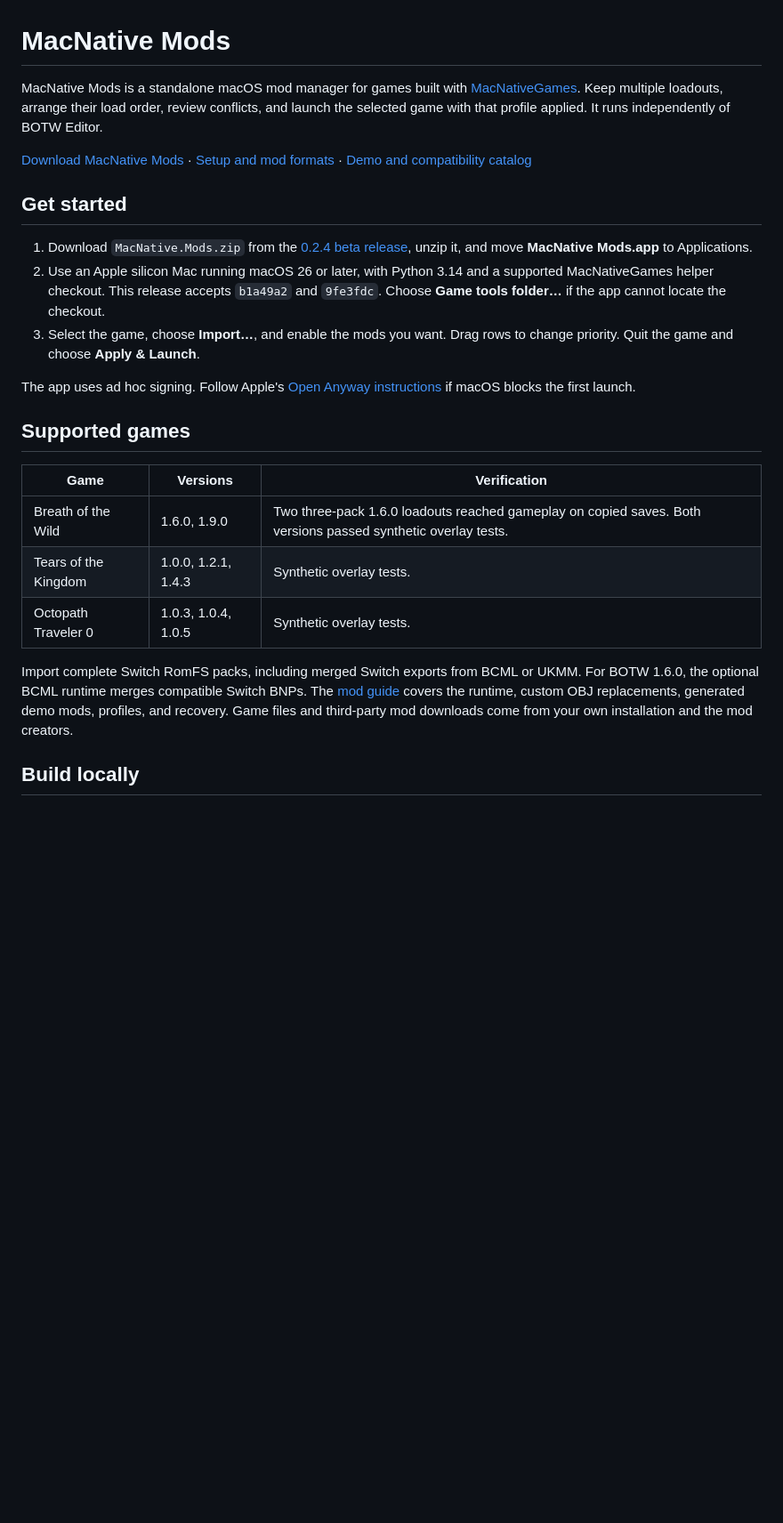
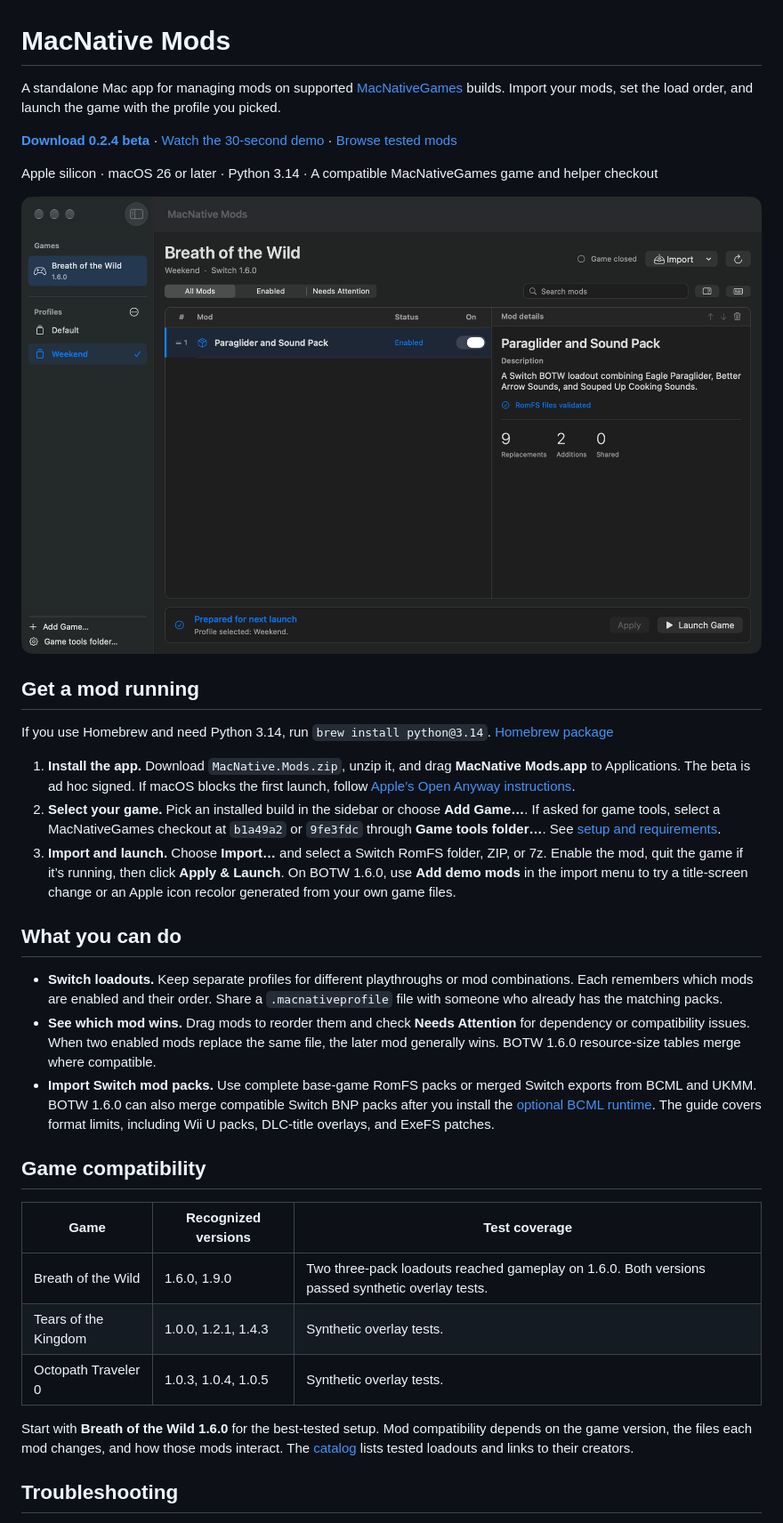
Before and after one commit to christianfurr/macnative-mods, a Markdown page: README.md, the part around one of its changes. Shown at 89% size. GitHub-like rendering; pictures changed too: docs/library-preview.png (added); blank space fills up the shorter version.

Commit message:
Revamp the MacNative Mods README for beta users

```diff
--- a/README.md
+++ b/README.md
@@ -1,26 +1,36 @@
 # MacNative Mods
 
-MacNative Mods is a standalone macOS mod manager for games built with [MacNativeGames](https://github.com/ly05010419/MacNativeGames). Keep multiple loadouts, arrange their load order, review conflicts, and launch the selected game with that profile applied. It runs independently of BOTW Editor.
+A standalone Mac app for managing mods on supported [MacNativeGames](https://github.com/ly05010419/MacNativeGames) builds. Import your mods, set the load order, and launch the game with the profile you picked.
 
-[Download MacNative Mods](https://github.com/christianfurr/macnative-mods/releases) · [Setup and mod formats](docs/MODS.md) · [Demo and compatibility catalog](https://christianfurr.github.io/macnative-mods/)
+**[Download 0.2.4 beta](https://github.com/christianfurr/macnative-mods/releases/tag/v0.2.4)** · [Watch the 30-second demo](https://christianfurr.github.io/macnative-mods/#demo) · [Browse tested mods](https://christianfurr.github.io/macnative-mods/catalog.html)
 
-## Get started
+Apple silicon · macOS 26 or later · Python 3.14 · A compatible MacNativeGames game and helper checkout
 
-1. Download `MacNative.Mods.zip` from the [0.2.4 beta release](https://github.com/christianfurr/macnative-mods/releases/tag/v0.2.4), unzip it, and move **MacNative Mods.app** to Applications.
-2. Use an Apple silicon Mac running macOS 26 or later, with Python 3.14 and a supported MacNativeGames helper checkout. This release accepts `b1a49a2` and `9fe3fdc`. Choose **Game tools folder…** if the app cannot locate the checkout.
-3. Select the game, choose **Import…**, and enable the mods you want. Drag rows to change priority. Quit the game and choose **Apply & Launch**.
+![MacNative Mods showing two Breath of the Wild profiles, an enabled mod, and its file validation details](docs/library-preview.png)
 
-The app uses ad hoc signing. Follow Apple's [Open Anyway instructions](https://support.apple.com/en-us/102445) if macOS blocks the first launch.
+## Get a mod running
 
-## Supported games
+If you use Homebrew and need Python 3.14, run `brew install python@3.14`. [Homebrew package](https://formulae.brew.sh/formula/python@3.14)
 
-| Game | Versions | Verification |
+1. **Install the app.** Download `MacNative.Mods.zip`, unzip it, and drag **MacNative Mods.app** to Applications. The beta is ad hoc signed. If macOS blocks the first launch, follow [Apple’s Open Anyway instructions](https://support.apple.com/en-us/102445).
+2. **Select your game.** Pick an installed build in the sidebar or choose **Add Game…**. If asked for game tools, select a MacNativeGames checkout at `b1a49a2` or `9fe3fdc` through **Game tools folder…**. See [setup and requirements](docs/MODS.md).
+3. **Import and launch.** Choose **Import…** and select a Switch RomFS folder, ZIP, or 7z. Enable the mod, quit the game if it’s running, then click **Apply & Launch**. On BOTW 1.6.0, use **Add demo mods** in the import menu to try a title-screen change or an Apple icon recolor generated from your own game files.
+
+## What you can do
+
+- **Switch loadouts.** Keep separate profiles for different playthroughs or mod combinations. Each remembers which mods are enabled and their order. Share a `.macnativeprofile` file with someone who already has the matching packs.
+- **See which mod wins.** Drag mods to reorder them and check **Needs Attention** for dependency or compatibility issues. When two enabled mods replace the same file, the later mod generally wins. BOTW 1.6.0 resource-size tables merge where compatible.
+- **Import Switch mod packs.** Use complete base-game RomFS packs or merged Switch exports from BCML and UKMM. BOTW 1.6.0 can also merge compatible Switch BNP packs after you install the [optional BCML runtime](docs/MODS.md#bcml-and-ukmm). The guide covers format limits, including Wii U packs, DLC-title overlays, and ExeFS patches.
+
+## Game compatibility
+
+| Game | Recognized versions | Test coverage |
 | --- | --- | --- |
-| Breath of the Wild | 1.6.0, 1.9.0 | Two three-pack 1.6.0 loadouts reached gameplay on copied saves. Both versions passed synthetic overlay tests. |
+| Breath of the Wild | 1.6.0, 1.9.0 | Two three-pack loadouts reached gameplay on 1.6.0. Both versions passed synthetic overlay tests. |
 | Tears of the Kingdom | 1.0.0, 1.2.1, 1.4.3 | Synthetic overlay tests. |
 | Octopath Traveler 0 | 1.0.3, 1.0.4, 1.0.5 | Synthetic overlay tests. |
 
-Import complete Switch RomFS packs, including merged Switch exports from BCML or UKMM. For BOTW 1.6.0, the optional BCML runtime merges compatible Switch BNPs. The [mod guide](docs/MODS.md) covers the runtime, custom OBJ replacements, generated demo mods, profiles, and recovery. Game files and third-party mod downloads come from your own installation and the mod creators.
+Start with **Breath of the Wild 1.6.0** for the best-tested setup. Mod compatibility depends on the game version, the files each mod changes, and how those mods interact. The [catalog](https://christianfurr.github.io/macnative-mods/catalog.html) lists tested loadouts and links to their creators.
 
-## Build locally
+## Troubleshooting
 
```
Also changed, not shown: other parts of README.md (+10 -2 lines).
